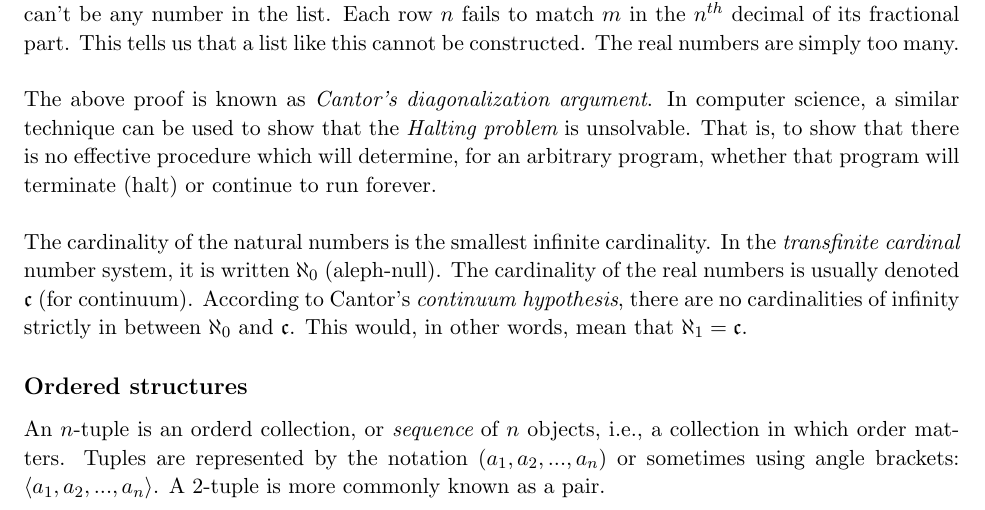
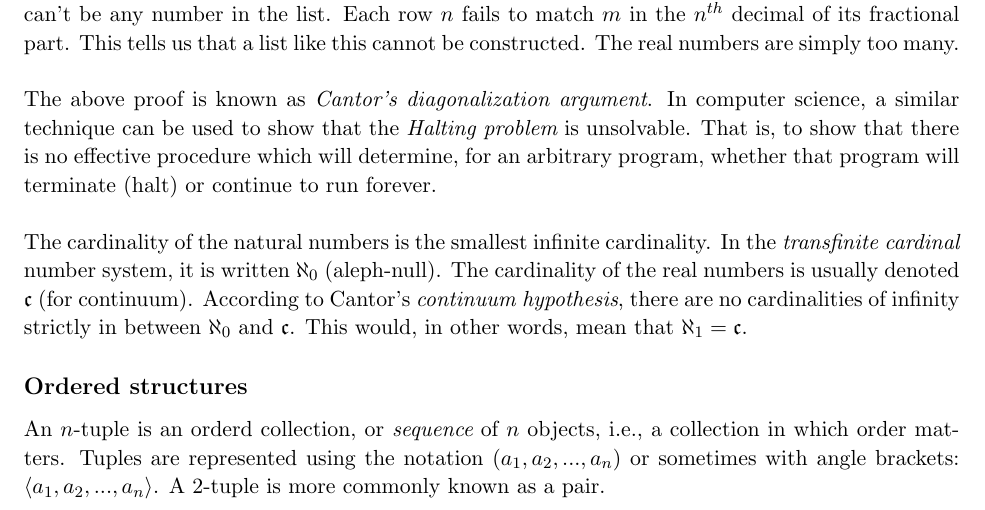
Before and after one commit to laserpants/discrete-math, a LaTeX document (sets.tex): part of page 3 of 6, cut so that both start at the same text. Compiled offline with pdfLaTeX.

Commit message:
words schmords

```diff
--- a/sets.tex
+++ b/sets.tex
@@ -141,7 +141,7 @@ According to Cantor's \begin{em}continuum hypothesis\end{em}, there are no cardi
 
 \subsection*{Ordered structures}
 
-An $ n $-tuple is an orderd collection, or \begin{em}sequence\end{em} of $ n $ objects, i.e., a collection in which order matters. Tuples are represented by the notation $ ( a_1, a_2, ..., a_n ) $ or sometimes using angle brackets: $ \langle a_1, a_2, ..., a_n \rangle $. A $ 2 $-tuple is more commonly known as a pair.
+An $ n $-tuple is an orderd collection, or \begin{em}sequence\end{em} of $ n $ objects, i.e., a collection in which order matters. Tuples are represented using the notation $ ( a_1, a_2, ..., a_n ) $ or sometimes with angle brackets: $ \langle a_1, a_2, ..., a_n \rangle $. A $ 2 $-tuple is more commonly known as a pair.
 
 \subsubsection*{Equality of ordered n-tuples}
 
```
Also changed, not shown: sets.pdf.
